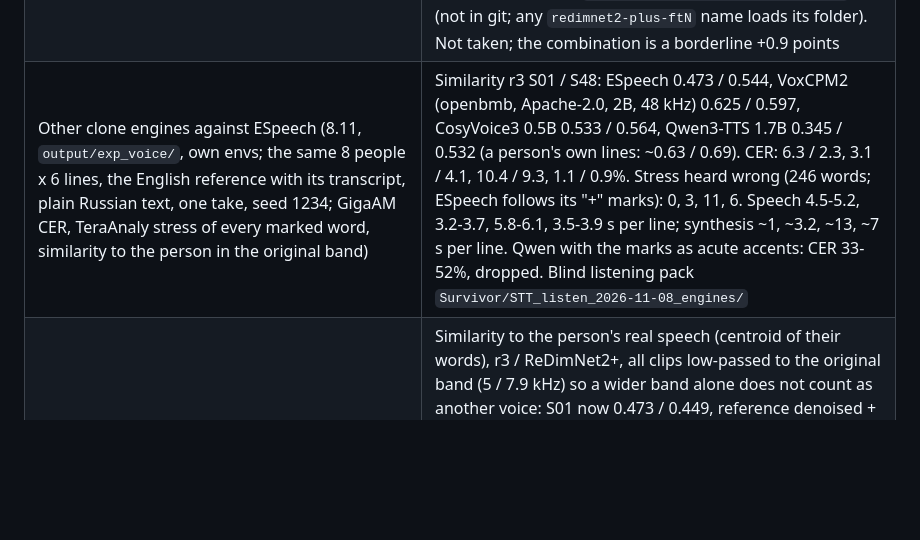
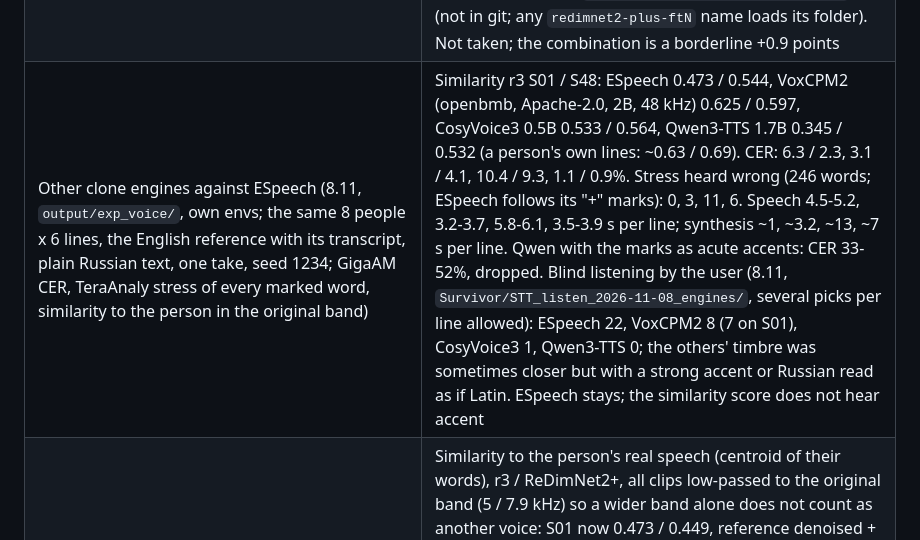
Before and after one commit to AngryBearr/subs_voiceover_vosk_tts, a Markdown page: docs/experiments.md, the part around the change. GitHub-like rendering; blank space fills up the shorter version.

Commit message:
docs(experiments): blind listening of the clone engines: ESpeech stays
The user picked ESpeech 22 times, VoxCPM2 8 (7 on S01), CosyVoice3 1, Qwen3-TTS 0: the other
engines' timbre was at times closer, but with a strong accent or Russian read as if Latin.

Co-Authored-By: Claude Opus 5.5 <noreply@anthropic.com>

```diff
--- a/docs/experiments.md
+++ b/docs/experiments.md
@@ -79,7 +79,7 @@ Tried and dropped:
 | Season voices from fewer episodes (2.11, `output/exp_spk/voices_single.py`, r3 model, S51 named words) | Voices built from one, two, three and five episodes: right / wrong name / no name 69.2 / 30.8 / 0, 70.0 / 30.0 / 0, 69.6 / 30.4 / 0, 69.4 / 30.6 / 0, against the pipeline's own names 63.7 / 29.5 / 6.8. A single episode is enough |
 | ReDimNet2+ fine-tuned on the audited Survivor set (8.11, `scripts/speaker_training/train.py --backbone redimnet2-plus`, the clean_r4 recipe, frozen stem + stages 0-1, recomputed in pieces of 64 windows: 9.4 GB, 0.48 it/s; run `output/exp_spk/rdn2p_ft_20261108`, stopped by an out-of-memory in epoch 3 when a TTS test ran beside it; r3 and clean_r4 peaked at epochs 1-2) | S46 dev (same scorer as r3): Viterbi 82.5 -> 83.7 / 83.8%, EER 17.4 -> 13.2 / 13.4% (r3 best 83.8 / 12.2). Old-season harness, season voices, epoch 2: S02/S05 without names 81.1% (r3 77.6, stock ReDimNet2+ 78.9), half the names 84.9 / 84.1% (r3 82.0 / 83.3); S01 ~ r3; S48 81.4% (r3 84.3); S51, the only season neither saw, 78.3% (r3 78.9, stock ReDimNet2+ 79.5, r3+stock ReDimNet2+ 80.3). Fine-tuning learns the training people, not more for new ones (as r3 on Australian S10). Not taken; weights `models/speaker/redimnet2-plus-ft/` (epoch 2), `make_embedder("redimnet2-plus-ft")` |
 | Three ReDimNet2+ fine-tunings on a fair set (8.11, the user asked for more runs as r3 had three; fair set `output/exp_old_seasons/sets/fair`: S51E01-E05 + Australian S10 E01-E03, people no model was trained on, labels hidden by scene in two folds, 1441 lines, subtitles only from the harness folder (`subtitles.only_folder`), season voices re-run per model) | Runs: 1 the clean_r4 recipe (above); 2 gentler: lr 1e-5, L2-SP 0.2, stages 0-2 frozen (S46 Viterbi 84.15%, the best dev score so far); 3 r3's recipe on data_p2 with noise (S46 84.34%). Fair set, both folds: r3 78.6%, stock ReDimNet2+ 78.1%, the six fine-tuned weights 77.7-78.7%, r3 + stock ReDimNet2+ (mean cosine) 79.5%, r3 + run 3 79.3%. Paired against r3: r3+ReDimNet2+ fixes 27 lines and breaks 14 (sign test p = 0.06), r3+run 3 28 / 17 (p = 0.14), the best fine-tuned alone 41 / 39. The dev gains on S46 do not carry to unseen people; the earlier S51E01-E02 lead of ReDimNet2+ was noise. Weights `models/speaker/redimnet2-plus-ft*` (not in git; any `redimnet2-plus-ftN` name loads its folder). Not taken; the combination is a borderline +0.9 points |
-| Other clone engines against ESpeech (8.11, `output/exp_voice/`, own envs; the same 8 people x 6 lines, the English reference with its transcript, plain Russian text, one take, seed 1234; GigaAM CER, TeraAnaly stress of every marked word, similarity to the person in the original band) | Similarity r3 S01 / S48: ESpeech 0.473 / 0.544, VoxCPM2 (openbmb, Apache-2.0, 2B, 48 kHz) 0.625 / 0.597, CosyVoice3 0.5B 0.533 / 0.564, Qwen3-TTS 1.7B 0.345 / 0.532 (a person's own lines: ~0.63 / 0.69). CER: 6.3 / 2.3, 3.1 / 4.1, 10.4 / 9.3, 1.1 / 0.9%. Stress heard wrong (246 words; ESpeech follows its "+" marks): 0, 3, 11, 6. Speech 4.5-5.2, 3.2-3.7, 5.8-6.1, 3.5-3.9 s per line; synthesis ~1, ~3.2, ~13, ~7 s per line. Qwen with the marks as acute accents: CER 33-52%, dropped. Blind listening pack `Survivor/STT_listen_2026-11-08_engines/` |
+| Other clone engines against ESpeech (8.11, `output/exp_voice/`, own envs; the same 8 people x 6 lines, the English reference with its transcript, plain Russian text, one take, seed 1234; GigaAM CER, TeraAnaly stress of every marked word, similarity to the person in the original band) | Similarity r3 S01 / S48: ESpeech 0.473 / 0.544, VoxCPM2 (openbmb, Apache-2.0, 2B, 48 kHz) 0.625 / 0.597, CosyVoice3 0.5B 0.533 / 0.564, Qwen3-TTS 1.7B 0.345 / 0.532 (a person's own lines: ~0.63 / 0.69). CER: 6.3 / 2.3, 3.1 / 4.1, 10.4 / 9.3, 1.1 / 0.9%. Stress heard wrong (246 words; ESpeech follows its "+" marks): 0, 3, 11, 6. Speech 4.5-5.2, 3.2-3.7, 5.8-6.1, 3.5-3.9 s per line; synthesis ~1, ~3.2, ~13, ~7 s per line. Qwen with the marks as acute accents: CER 33-52%, dropped. Blind listening by the user (8.11, `Survivor/STT_listen_2026-11-08_engines/`, several picks per line allowed): ESpeech 22, VoxCPM2 8 (7 on S01), CosyVoice3 1, Qwen3-TTS 0; the others' timbre was sometimes closer but with a strong accent or Russian read as if Latin. ESpeech stays; the similarity score does not hear accent |
 | Restoring the ESpeech references with LavaSR v2 (7.11, consilium on the voice quality; `output/exp_voice/`, separate CPU env `lava_env`; 8 people of S01E01 / S48E01, 6 lines each, the voice-over settings: 32 steps, "— ", length from the syllables at the calibrated rate, seed 1234) | Similarity to the person's real speech (centroid of their words), r3 / ReDimNet2+, all clips low-passed to the original band (5 / 7.9 kHz) so a wider band alone does not count as another voice: S01 now 0.473 / 0.449, reference denoised + widened 0.416 / 0.401 (the denoiser changes the voice: the reference itself 0.835 -> 0.713), reference widened only 0.491 / 0.459, the finished clone widened 0.462 / 0.444; S48 0.544 / 0.459, 0.526 / 0.419, 0.554 / 0.459, 0.543 / 0.458. The S01 clones end at 5.2 kHz like their references; with the widened reference at 12 kHz (the model's 24 kHz limit). Blind listening by the user (8.11, `Survivor/STT_listen_2026-11-07_voices/`, 3 lines per person, the version he liked most): S01 now 0 of 12, reference widened 4, clone widened 6, both 2; S48 now 4, reference 4, clone 3, both 1 of 12. On the narrowband season every pick was a widened version; on S48 no preference. English words heard at a line start (Sue, Kyle) are reference leaks of the single test take: the voice-over's speech check retakes such lines. Taken (8.11): the widened clone (the whole F5 track before the mix, `stt.widen`, `mix.widen`) for seasons whose references end under 7.6 kHz |
 | ReDimNet2+ as the season voices model (7.11, `lab260/redimnet2-plus`, `--model redimnet2-plus`, code and weights under `models/speaker/redimnet2-plus/`; harness `output/exp_old_seasons/`, the new5 first passes, `dissolve: mixed`, season voices only) | Hidden named lines on their person, ResNet293 / r3 / ReDimNet2+ / r3+ReDimNet2+ (mean cosine): S02/S05 without names 70.6 / 77.6 / 78.9 / 77.3%; half the names A 77.9 / 82.0 / 81.3 / 82.6%, B 79.9 / 83.3 / 84.1 / 83.7%; S01 86-90 / 91-92 / 85-89 / 89-90%; S48 78.9 / 84.3 / 78.9 / 82.7%; S51 77.2 / 78.9 / 79.5 / 80.3%. r3 was trained on S01, S02, S05 and S48 lines, so only S51 is a fair test against it. Without any Survivor training ReDimNet2+ beats the stock ResNet293 by 3-8 points on old seasons and matches r3 where r3 knows the people. Not switched: next, fine-tune it on the Survivor set like r3 |
 | Dissolving the clusters the naming calls mixed (7.11, `season_voices.dissolve`: "mixed" / "unnamed" / "none"; harness `output/exp_old_seasons/`, season voices only re-run on the same first pass) | Their words go to the season's people instead of a shared voice. Old seasons, half the names hidden (fold A): S02/S05 69.2% -> 79.4% of the hidden named lines on their person, S01 76.5 -> 79.6%, the shared voice 19.7 -> 0.6%; no names at all: S02/S05 67.7 -> 67.0%, S01 78.7 -> 80.2%; S48 / S51 (r3, fold A) 84.0 -> 84.3%, 77.8 -> 78.9%. "unnamed" (every unnamed cluster) is about the same; "mixed" keeps an unknown single voice (a guest) apart. On by default since 7.11 (S01E01 approved by ear) |
```
